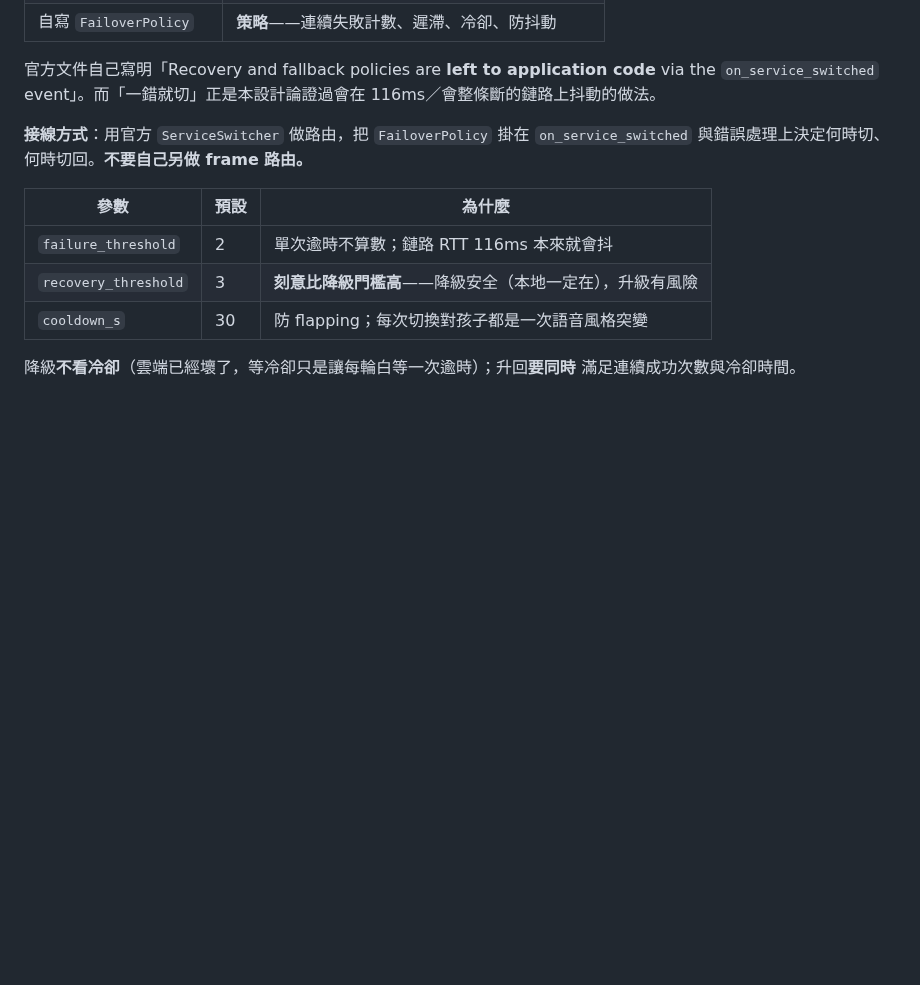
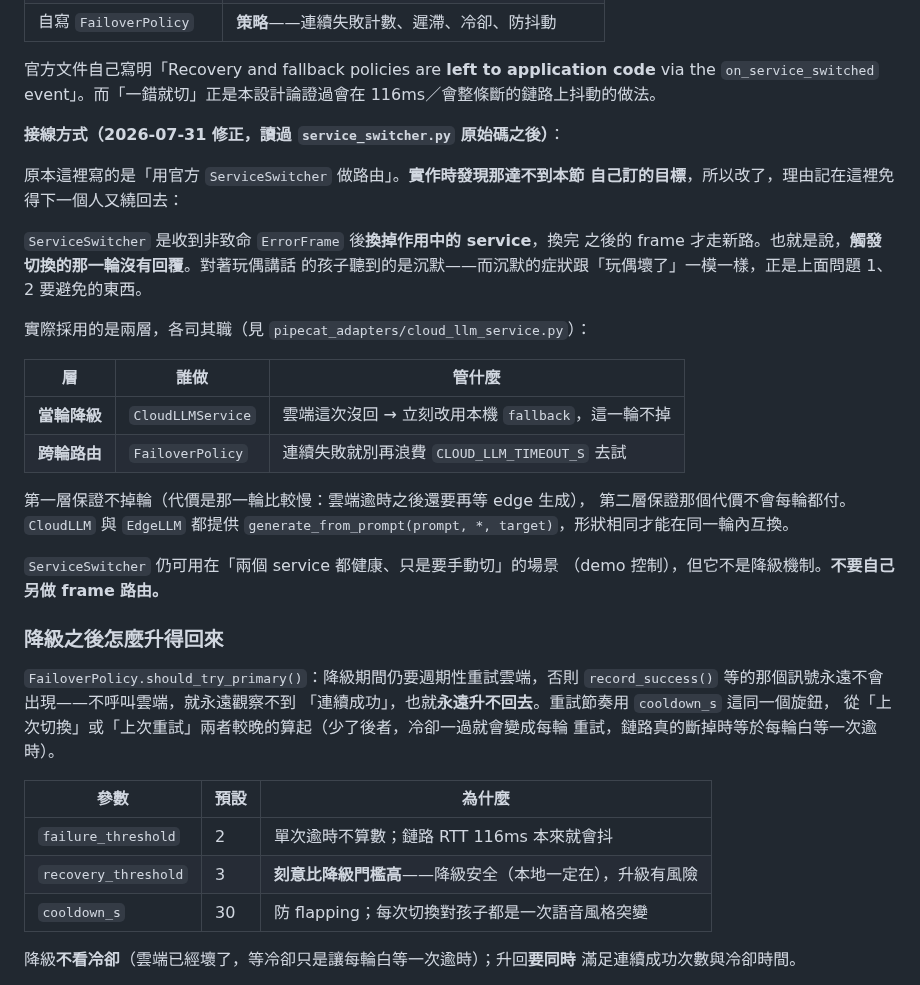
Before and after one commit to bbudaedu/talkybuddy, a Markdown page: docs/PIPECAT_EDGE_DESIGN.md, the part around the change. Drawn GitHub-style; blank space fills up the shorter version.

```diff
--- a/docs/PIPECAT_EDGE_DESIGN.md
+++ b/docs/PIPECAT_EDGE_DESIGN.md
@@ -174,8 +174,37 @@ pipecat 有 `pipeline/service_switcher.py`，提供 `ServiceSwitcher`
 via the `on_service_switched` event」。而「一錯就切」正是本設計論證過會在
 116ms／會整條斷的鏈路上抖動的做法。
 
-**接線方式**：用官方 `ServiceSwitcher` 做路由，把 `FailoverPolicy` 掛在
-`on_service_switched` 與錯誤處理上決定何時切、何時切回。**不要自己另做 frame 路由。**
+**接線方式（2026-07-31 修正，讀過 `service_switcher.py` 原始碼之後）**：
+
+原本這裡寫的是「用官方 `ServiceSwitcher` 做路由」。**實作時發現那達不到本節
+自己訂的目標**，所以改了，理由記在這裡免得下一個人又繞回去：
+
+`ServiceSwitcher` 是收到非致命 `ErrorFrame` 後**換掉作用中的 service**，換完
+之後的 frame 才走新路。也就是說，**觸發切換的那一輪沒有回覆**。對著玩偶講話
+的孩子聽到的是沉默——而沉默的症狀跟「玩偶壞了」一模一樣，正是上面問題 1、2
+要避免的東西。
+
+實際採用的是兩層，各司其職（見 `pipecat_adapters/cloud_llm_service.py`）：
+
+| 層 | 誰做 | 管什麼 |
+|---|---|---|
+| **當輪降級** | `CloudLLMService` | 雲端這次沒回 → 立刻改用本機 `fallback`，這一輪不掉 |
+| **跨輪路由** | `FailoverPolicy` | 連續失敗就別再浪費 `CLOUD_LLM_TIMEOUT_S` 去試 |
+
+第一層保證不掉輪（代價是那一輪比較慢：雲端逾時之後還要再等 edge 生成），
+第二層保證那個代價不會每輪都付。`CloudLLM` 與 `EdgeLLM` 都提供
+`generate_from_prompt(prompt, *, target)`，形狀相同才能在同一輪內互換。
+
+`ServiceSwitcher` 仍可用在「兩個 service 都健康、只是要手動切」的場景
+（demo 控制），但它不是降級機制。**不要自己另做 frame 路由。**
+
+### 降級之後怎麼升得回來
+
+`FailoverPolicy.should_try_primary()`：降級期間仍要週期性重試雲端，否則
+`record_success()` 等的那個訊號永遠不會出現——不呼叫雲端，就永遠觀察不到
+「連續成功」，也就**永遠升不回去**。重試節奏用 `cooldown_s` 這同一個旋鈕，
+從「上次切換」或「上次重試」兩者較晚的算起（少了後者，冷卻一過就會變成每輪
+重試，鏈路真的斷掉時等於每輪白等一次逾時）。
 
 | 參數 | 預設 | 為什麼 |
 |---|---|---|
```
Also changed, not shown: PIPECAT_HANDOFF.md (+91 -37 lines).
